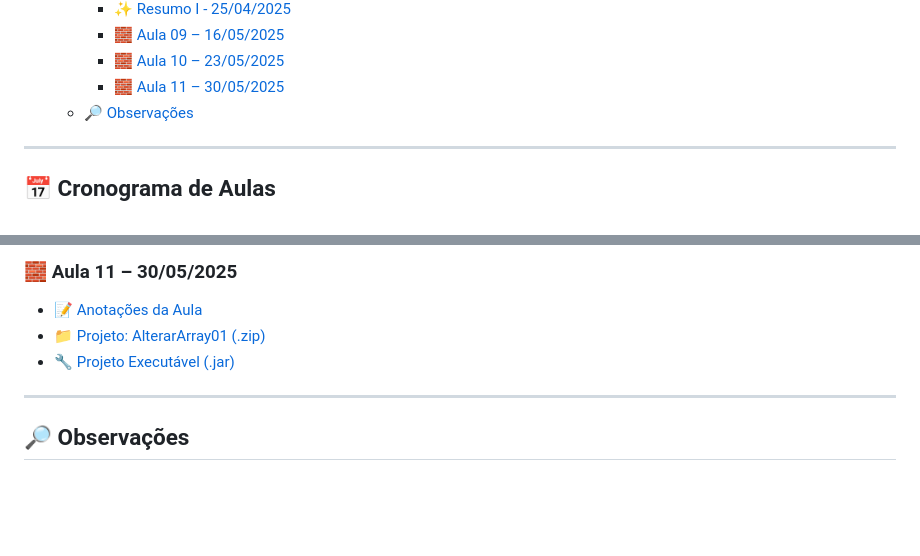
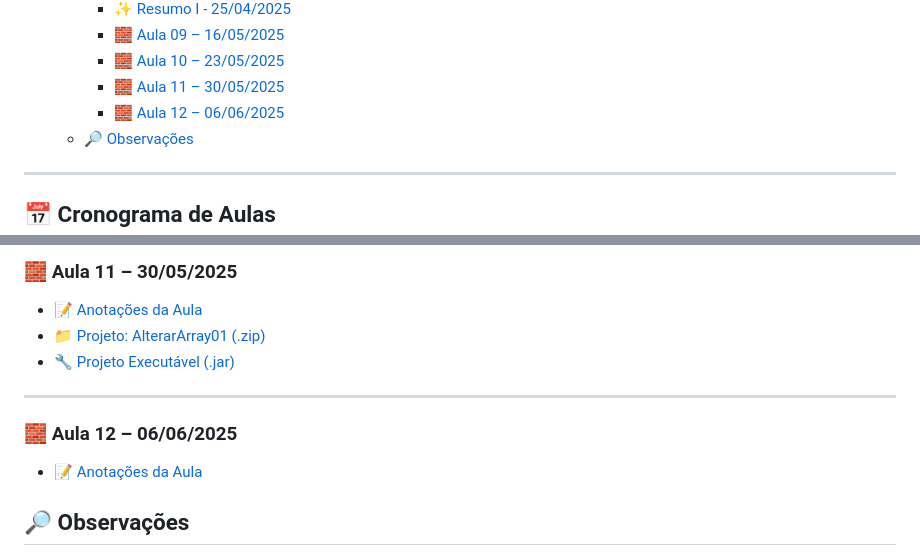
Before and after one commit to diegooilv/IFRS2025, a Markdown page: progiii/README.MD, 2 parts joined by grey strips. Drawn GitHub-style; blank space fills up the shorter version.

Commit message:
aula 06/06/25

```diff
--- a/progiii/README.MD
+++ b/progiii/README.MD
@@ -22,6 +22,7 @@ Este repositório reúne o material produzido ao longo das aulas da disciplina *
     - [🧱 Aula 09 – 16/05/2025](#-aula-09--16052025)
     - [🧱 Aula 10 – 23/05/2025](#-aula-10--23052025)
     - [🧱 Aula 11 – 30/05/2025](#-aula-11--30052025)
+    - [🧱 Aula 12 – 06/06/2025](#-aula-12--06062025)
   - [🔎 Observações](#-observações)
 
 ---
@@ -124,6 +125,10 @@ Este repositório reúne o material produzido ao longo das aulas da disciplina *
 
 ---
 
+### 🧱 Aula 12 – 06/06/2025
+
+- 📝 [Anotações da Aula](aulas/Aula12.md)
+
 ## 🔎 Observações
 
 > Todos os materiais presentes neste repositório — incluindo códigos-fonte, estruturas de projeto e arquivos de documentação — foram desenvolvidos de forma **autônoma**, com base nos conteúdos teóricos apresentados em aula.
```
Also changed, not shown: progiii/aulas/Aula12.md (added, +39 -0 lines).
